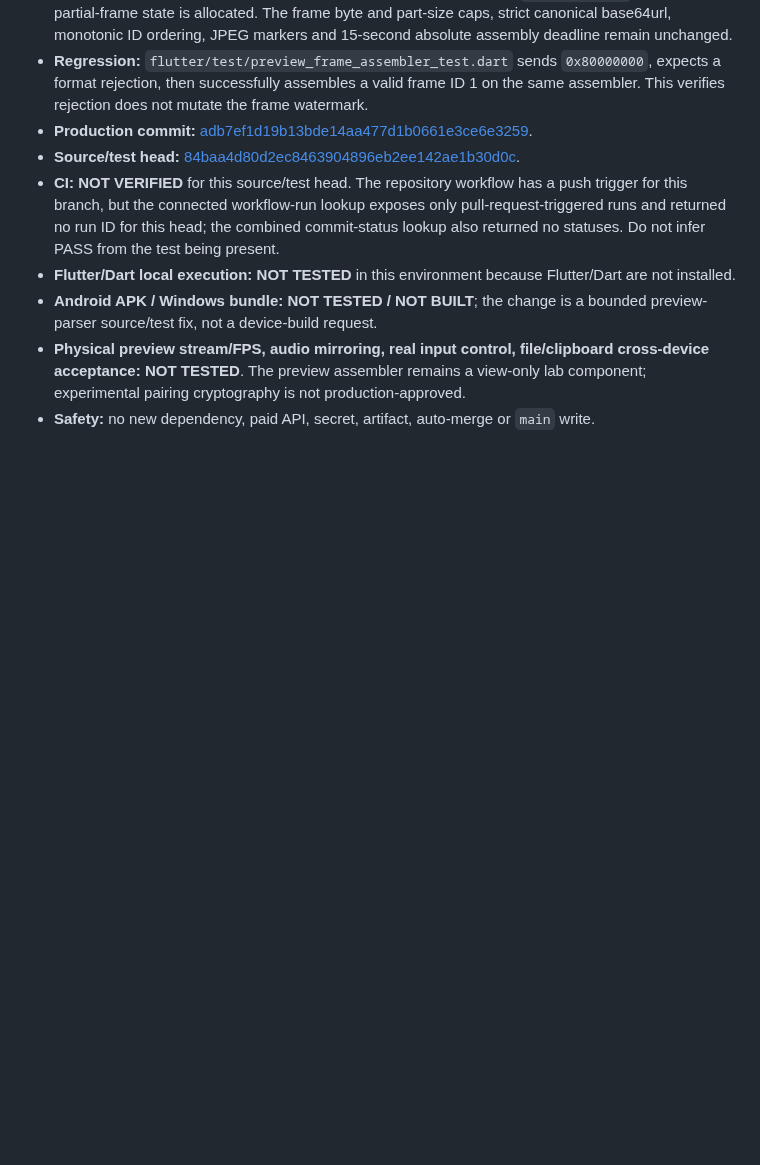
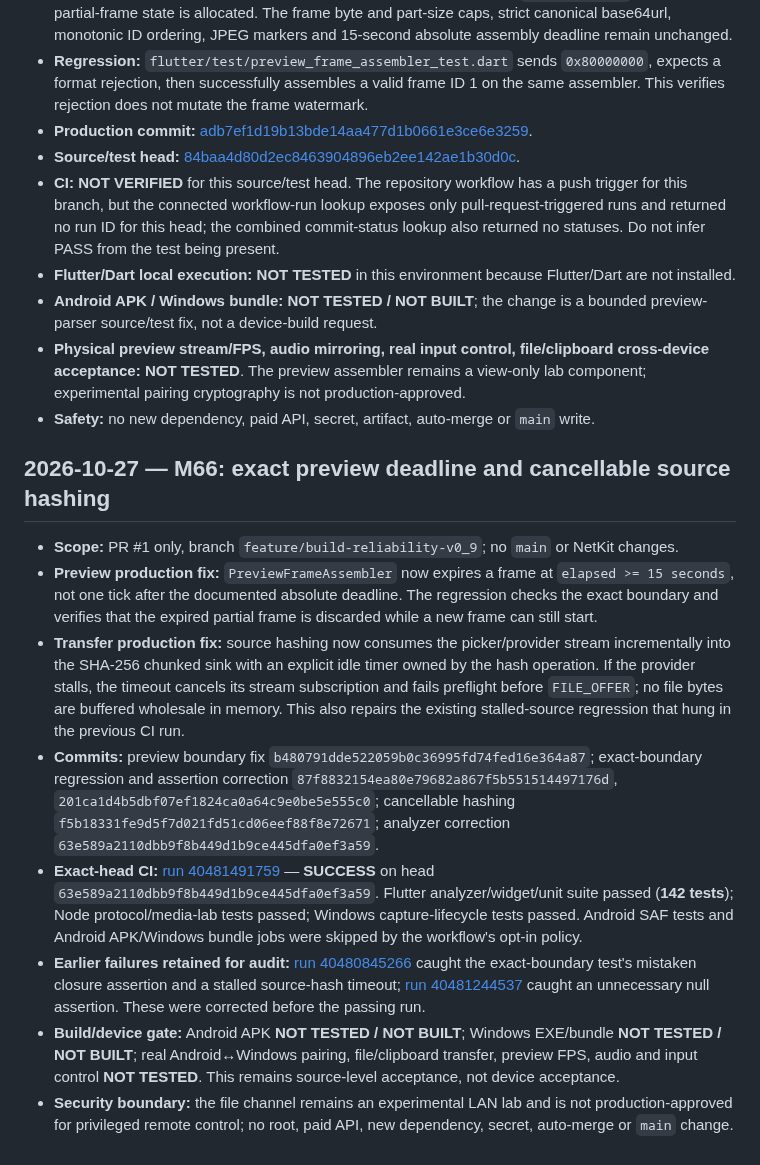
Before and after one commit to amroalhamedi2022-hue/Remote-Control, a Markdown page: docs/AUTONOMOUS_ACCEPTANCE.md, the part around the change. Drawn GitHub-style; blank space fills up the shorter version.

Commit message:
docs(acceptance): record M66 preview and source-hash fixes

```diff
--- a/docs/AUTONOMOUS_ACCEPTANCE.md
+++ b/docs/AUTONOMOUS_ACCEPTANCE.md
@@ -326,3 +326,14 @@ No merge, no `main` changes, no new dependency, and no paid API.
 - **Android APK / Windows bundle:** **NOT TESTED / NOT BUILT**; the change is a bounded preview-parser source/test fix, not a device-build request.
 - **Physical preview stream/FPS, audio mirroring, real input control, file/clipboard cross-device acceptance:** **NOT TESTED**. The preview assembler remains a view-only lab component; experimental pairing cryptography is not production-approved.
 - **Safety:** no new dependency, paid API, secret, artifact, auto-merge or `main` write.
+
+## 2026-10-27 — M66: exact preview deadline and cancellable source hashing
+
+- **Scope:** PR #1 only, branch `feature/build-reliability-v0_9`; no `main` or NetKit changes.
+- **Preview production fix:** `PreviewFrameAssembler` now expires a frame at `elapsed >= 15 seconds`, not one tick after the documented absolute deadline. The regression checks the exact boundary and verifies that the expired partial frame is discarded while a new frame can still start.
+- **Transfer production fix:** source hashing now consumes the picker/provider stream incrementally into the SHA-256 chunked sink with an explicit idle timer owned by the hash operation. If the provider stalls, the timeout cancels its stream subscription and fails preflight before `FILE_OFFER`; no file bytes are buffered wholesale in memory. This also repairs the existing stalled-source regression that hung in the previous CI run.
+- **Commits:** preview boundary fix `b480791dde522059b0c36995fd74fed16e364a87`; exact-boundary regression and assertion correction `87f8832154ea80e79682a867f5b551514497176d`, `201ca1d4b5dbf07ef1824ca0a64c9e0be5e555c0`; cancellable hashing `f5b18331fe9d5f7d021fd51cd06eef88f8e72671`; analyzer correction `63e589a2110dbb9f8b449d1b9ce445dfa0ef3a59`.
+- **Exact-head CI:** [run 40481491759](https://github.com/amroalhamedi2022-hue/Remote-Control/actions/runs/40481491759) — **SUCCESS** on head `63e589a2110dbb9f8b449d1b9ce445dfa0ef3a59`. Flutter analyzer/widget/unit suite passed (**142 tests**); Node protocol/media-lab tests passed; Windows capture-lifecycle tests passed. Android SAF tests and Android APK/Windows bundle jobs were skipped by the workflow's opt-in policy.
+- **Earlier failures retained for audit:** [run 40480845266](https://github.com/amroalhamedi2022-hue/Remote-Control/actions/runs/40480845266) caught the exact-boundary test's mistaken closure assertion and a stalled source-hash timeout; [run 40481244537](https://github.com/amroalhamedi2022-hue/Remote-Control/actions/runs/40481244537) caught an unnecessary null assertion. These were corrected before the passing run.
+- **Build/device gate:** Android APK **NOT TESTED / NOT BUILT**; Windows EXE/bundle **NOT TESTED / NOT BUILT**; real Android↔Windows pairing, file/clipboard transfer, preview FPS, audio and input control **NOT TESTED**. This remains source-level acceptance, not device acceptance.
+- **Security boundary:** the file channel remains an experimental LAN lab and is not production-approved for privileged remote control; no root, paid API, new dependency, secret, auto-merge or `main` change.
```
